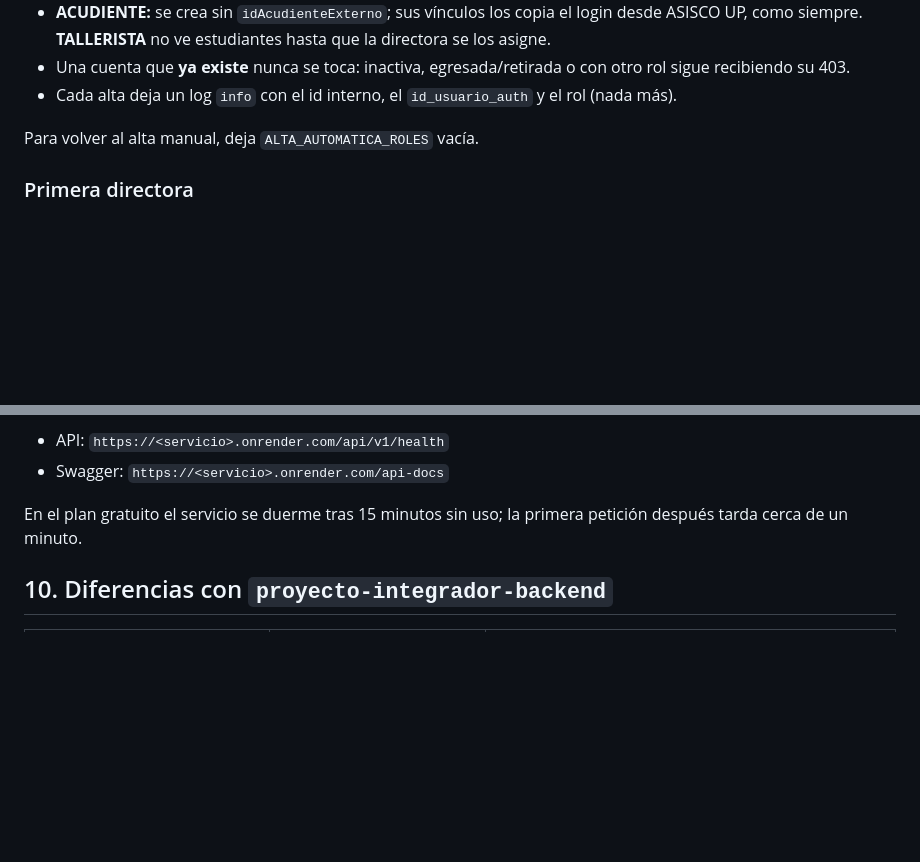
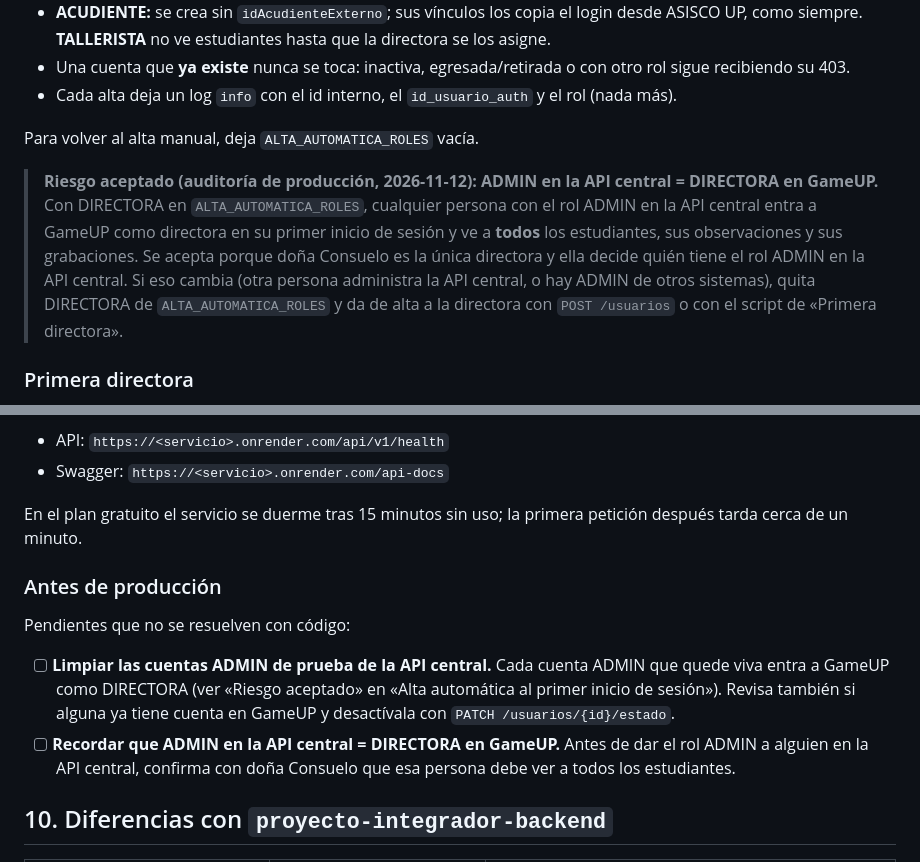
Before and after one commit to ivantobar/GameUp-Proyecto-Integrador, a Markdown page: GameUp-backend/README.md, 2 parts joined by grey strips. GitHub-like rendering; blank space fills up the shorter version.

Commit message:
Documentar el riesgo aceptado de la alta automática de la directora
ADMIN en la API central entra a GameUP como DIRECTORA en su primer
inicio de sesión. Se acepta porque la directora es la única que decide
quién es ADMIN. Se agregan al README los pendientes antes de producción:
limpiar las cuentas ADMIN de prueba y recordar esa equivalencia.

```diff
--- a/GameUp-backend/README.md
+++ b/GameUp-backend/README.md
@@ -393,6 +393,16 @@ de seguridad da acceso, el backend crea su cuenta
 
 Para volver al alta manual, deja `ALTA_AUTOMATICA_ROLES` vacía.
 
+> **Riesgo aceptado (auditoría de producción, 2026-11-12): ADMIN en la API
+> central = DIRECTORA en GameUP.** Con DIRECTORA en `ALTA_AUTOMATICA_ROLES`,
+> cualquier persona con el rol ADMIN en la API central entra a GameUP como
+> directora en su primer inicio de sesión y ve a **todos** los estudiantes,
+> sus observaciones y sus grabaciones. Se acepta porque doña Consuelo es la
+> única directora y ella decide quién tiene el rol ADMIN en la API central.
+> Si eso cambia (otra persona administra la API central, o hay ADMIN de otros
+> sistemas), quita DIRECTORA de `ALTA_AUTOMATICA_ROLES` y da de alta a la
+> directora con `POST /usuarios` o con el script de «Primera directora».
+
 ### Primera directora
 
 Con el alta automática, la primera directora solo tiene que iniciar sesión
@@ -421,6 +431,18 @@ En Render: **New > Blueprint**, elegir el repositorio y completar
 
 En el plan gratuito el servicio se duerme tras 15 minutos sin uso; la primera
 petición después tarda cerca de un minuto.
+
+### Antes de producción
+
+Pendientes que no se resuelven con código:
+
+- [ ] **Limpiar las cuentas ADMIN de prueba de la API central.** Cada cuenta
+  ADMIN que quede viva entra a GameUP como DIRECTORA (ver «Riesgo aceptado»
+  en «Alta automática al primer inicio de sesión»). Revisa también si alguna
+  ya tiene cuenta en GameUP y desactívala con `PATCH /usuarios/{id}/estado`.
+- [ ] **Recordar que ADMIN en la API central = DIRECTORA en GameUP.** Antes
+  de dar el rol ADMIN a alguien en la API central, confirma con doña
+  Consuelo que esa persona debe ver a todos los estudiantes.
 
 ## 10. Diferencias con `proyecto-integrador-backend`
 
```
